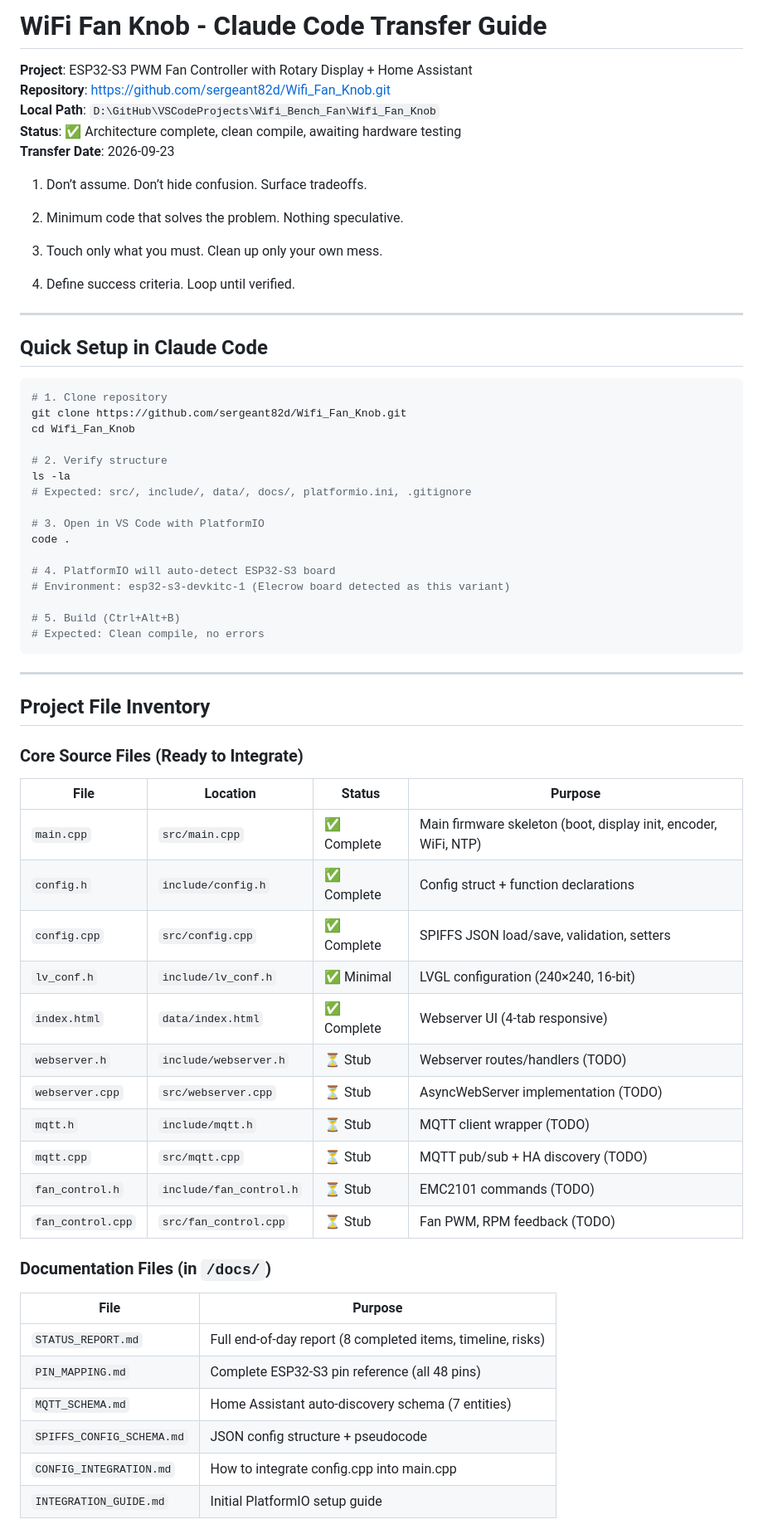
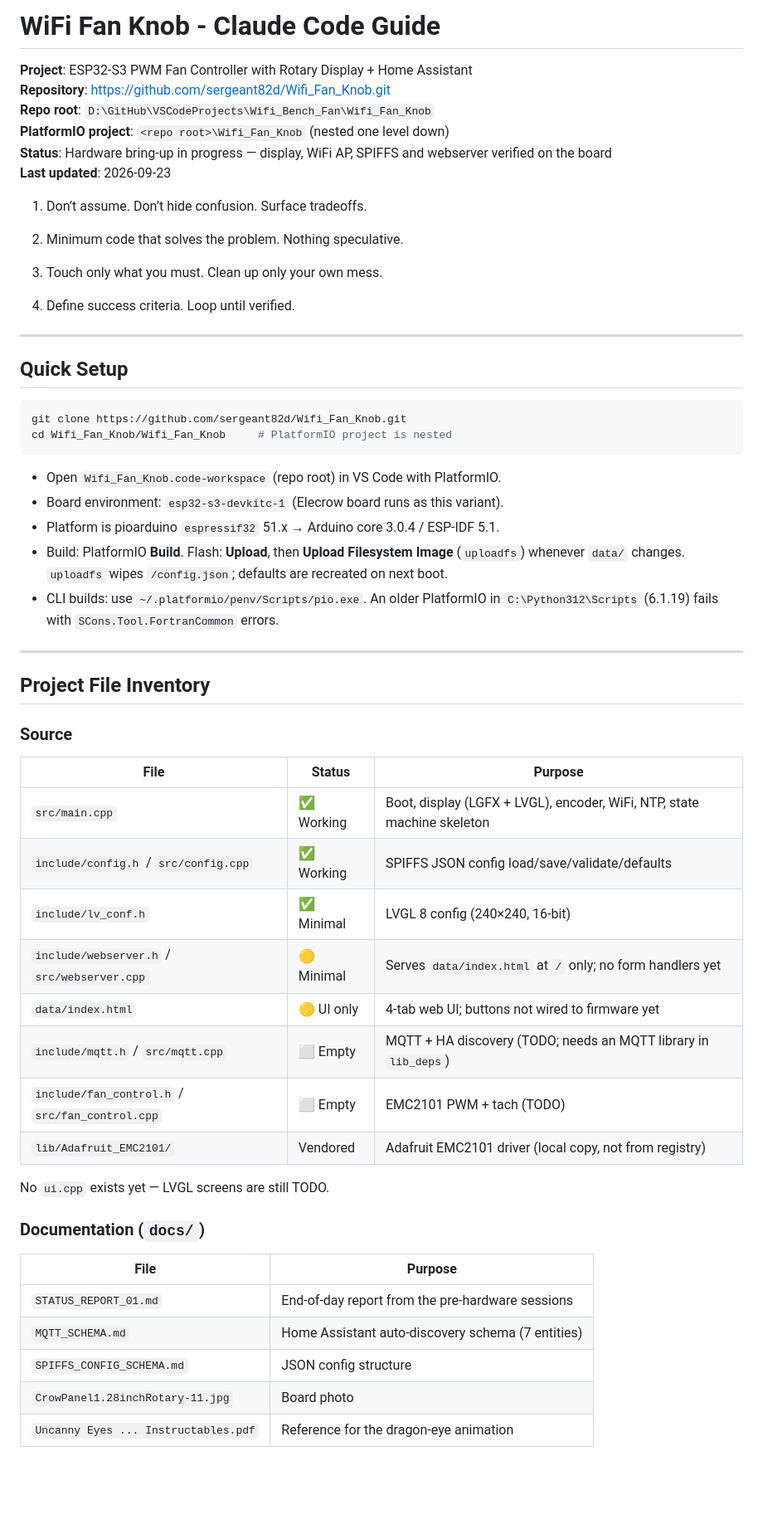
Before and after one commit to sergeant82d/Wifi_Fan_Knob, a Markdown page: Wifi_Fan_Knob/docs/CLAUDE.md, the part around one of its changes. Shown at 83% size. Drawn GitHub-style; blank space fills up the shorter version.

````diff
--- a/Wifi_Fan_Knob/docs/CLAUDE.md
+++ b/Wifi_Fan_Knob/docs/CLAUDE.md
@@ -1,10 +1,11 @@
-# WiFi Fan Knob - Claude Code Transfer Guide
+# WiFi Fan Knob - Claude Code Guide
 
 **Project**: ESP32-S3 PWM Fan Controller with Rotary Display + Home Assistant
 **Repository**: https://github.com/sergeant82d/Wifi_Fan_Knob.git
-**Local Path**: `D:\GitHub\VSCodeProjects\Wifi_Bench_Fan\Wifi_Fan_Knob`
-**Status**: ✅ Architecture complete, clean compile, awaiting hardware testing
-**Transfer Date**: 2026-09-23
+**Repo root**: `D:\GitHub\VSCodeProjects\Wifi_Bench_Fan\Wifi_Fan_Knob`
+**PlatformIO project**: `<repo root>\Wifi_Fan_Knob` (nested one level down)
+**Status**: Hardware bring-up in progress — display, WiFi AP, SPIFFS and webserver verified on the board
+**Last updated**: 2026-09-23
 
 
 1. Don’t assume. Don’t hide confusion. Surface tradeoffs.
@@ -18,55 +19,48 @@
 
 ---
 
-## Quick Setup in Claude Code
+## Quick Setup
 
 ```bash
-# 1. Clone repository
 git clone https://github.com/sergeant82d/Wifi_Fan_Knob.git
-cd Wifi_Fan_Knob
+cd Wifi_Fan_Knob/Wifi_Fan_Knob     # PlatformIO project is nested
+```
 
-# 2. Verify structure
-ls -la
-# Expected: src/, include/, data/, docs/, platformio.ini, .gitignore
-
-# 3. Open in VS Code with PlatformIO
-code .
-
-# 4. PlatformIO will auto-detect ESP32-S3 board
-# Environment: esp32-s3-devkitc-1 (Elecrow board detected as this variant)
-
-# 5. Build (Ctrl+Alt+B)
-# Expected: Clean compile, no errors
-```
+- Open `Wifi_Fan_Knob.code-workspace` (repo root) in VS Code with PlatformIO.
+- Board environment: `esp32-s3-devkitc-1` (Elecrow board runs as this variant).
+- Platform is pioarduino `espressif32` 51.x → Arduino core 3.0.4 / ESP-IDF 5.1.
+- Build: PlatformIO **Build**. Flash: **Upload**, then **Upload Filesystem Image**
+  (`uploadfs`) whenever `data/` changes. `uploadfs` wipes `/config.json`; defaults
+  are recreated on next boot.
+- CLI builds: use `~/.platformio/penv/Scripts/pio.exe`. An older PlatformIO in
+  `C:\Python312\Scripts` (6.1.19) fails with `SCons.Tool.FortranCommon` errors.
 
 ---
 
 ## Project File Inventory
 
-### Core Source Files (Ready to Integrate)
+### Source
 
-| File | Location | Status | Purpose |
-|------|----------|--------|---------|
-| `main.cpp` | `src/main.cpp` | ✅ Complete | Main firmware skeleton (boot, display init, encoder, WiFi, NTP) |
-| `config.h` | `include/config.h` | ✅ Complete | Config struct + function declarations |
-| `config.cpp` | `src/config.cpp` | ✅ Complete | SPIFFS JSON load/save, validation, setters |
-| `lv_conf.h` | `include/lv_conf.h` | ✅ Minimal | LVGL configuration (240×240, 16-bit) |
-| `index.html` | `data/index.html` | ✅ Complete | Webserver UI (4-tab responsive) |
-| `webserver.h` | `include/webserver.h` | ⏳ Stub | Webserver routes/handlers (TODO) |
-| `webserver.cpp` | `src/webserver.cpp` | ⏳ Stub | AsyncWebServer implementation (TODO) |
-| `mqtt.h` | `include/mqtt.h` | ⏳ Stub | MQTT client wrapper (TODO) |
-| `mqtt.cpp` | `src/mqtt.cpp` | ⏳ Stub | MQTT pub/sub + HA discovery (TODO) |
-| `fan_control.h` | `include/fan_control.h` | ⏳ Stub | EMC2101 commands (TODO) |
-| `fan_control.cpp` | `src/fan_control.cpp` | ⏳ Stub | Fan PWM, RPM feedback (TODO) |
+| File | Status | Purpose |
+|------|--------|---------|
+| `src/main.cpp` | ✅ Working | Boot, display (LGFX + LVGL), encoder, WiFi, NTP, state machine skeleton |
+| `include/config.h` / `src/config.cpp` | ✅ Working | SPIFFS JSON config load/save/validate/defaults |
+| `include/lv_conf.h` | ✅ Minimal | LVGL 8 config (240×240, 16-bit) |
+| `include/webserver.h` / `src/webserver.cpp` | 🟡 Minimal | Serves `data/index.html` at `/` only; no form handlers yet |
+| `data/index.html` | 🟡 UI only | 4-tab web UI; buttons not wired to firmware yet |
+| `include/mqtt.h` / `src/mqtt.cpp` | ⬜ Empty | MQTT + HA discovery (TODO; needs an MQTT library in `lib_deps`) |
+| `include/fan_control.h` / `src/fan_control.cpp` | ⬜ Empty | EMC2101 PWM + tach (TODO) |
+| `lib/Adafruit_EMC2101/` | Vendored | Adafruit EMC2101 driver (local copy, not from registry) |
 
-### Documentation Files (in `/docs/`)
+No `ui.cpp` exists yet — LVGL screens are still TODO.
+
+### Documentation (`docs/`)
 
 | File | Purpose |
 |------|---------|
-| `STATUS_REPORT.md` | Full end-of-day report (8 completed items, timeline, risks) |
-| `PIN_MAPPING.md` | Complete ESP32-S3 pin reference (all 48 pins) |
+| `STATUS_REPORT_01.md` | End-of-day report from the pre-hardware sessions |
 | `MQTT_SCHEMA.md` | Home Assistant auto-discovery schema (7 entities) |
-| `SPIFFS_CONFIG_SCHEMA.md` | JSON config structure + pseudocode |
-| `CONFIG_INTEGRATION.md` | How to integrate config.cpp into main.cpp |
-| `INTEGRATION_GUIDE.md` | Initial PlatformIO setup guide |
+| `SPIFFS_CONFIG_SCHEMA.md` | JSON config structure |
+| `CrowPanel1.28inchRotary-11.jpg` | Board photo |
+| `Uncanny Eyes ... Instructables.pdf` | Reference for the dragon-eye animation |
 
````
Also changed, not shown: other parts of Wifi_Fan_Knob/docs/CLAUDE.md (+103 -258 lines).
